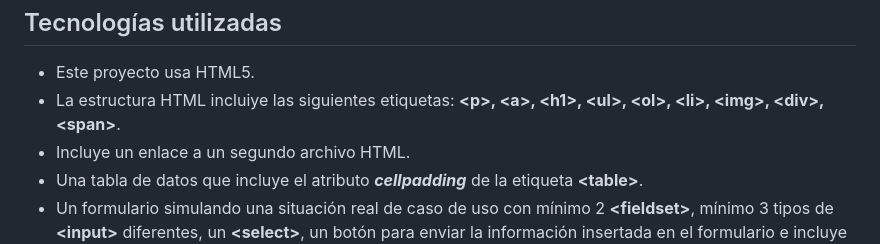
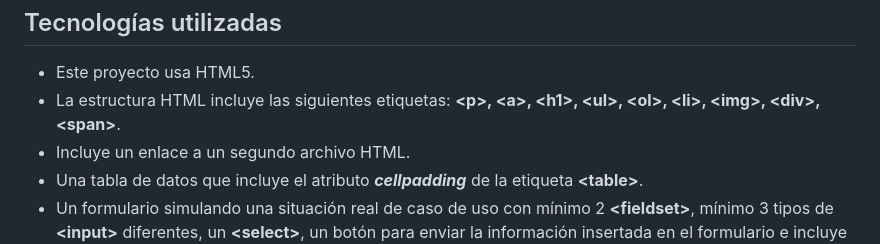
Before and after one commit to adnalotrebla741202/ebac-practica02, a Markdown page: README.md, the part around the change. GitHub-like rendering.

```diff
--- a/README.md
+++ b/README.md
@@ -4,7 +4,7 @@ En este proyecto cree mi primera estructura de un sitio web con las principales
 <h2>Tecnologías utilizadas</h2>
 <ul>
   <li>Este proyecto usa HTML5.</li>
-  <li>La estructura HTML incluiye las siguientes etiquetas: <b>&lt;p&gt;, &lt;a&gt;, &lt;h1&gt;, &lt;ul&gt;, &lt;ol&gt;, &lt;li&gt;, &lt;img&gt;, &lt;div&gt;, &lt;span&gt;</b>.</li>
+  <li>La estructura HTML incluye las siguientes etiquetas: <b>&lt;p&gt;, &lt;a&gt;, &lt;h1&gt;, &lt;ul&gt;, &lt;ol&gt;, &lt;li&gt;, &lt;img&gt;, &lt;div&gt;, &lt;span&gt;</b>.</li>
   <li>Incluye un enlace a un segundo archivo HTML.</li>
   <li>Una tabla de datos que incluye el atributo <em><b>cellpadding</b></em> de la etiqueta <b>&lt;table&gt;</b>.</li>
   <li>Un formulario simulando una situación real de caso de uso con mínimo 2 <b>&lt;fieldset&gt;</b>, mínimo 3 tipos de <b>&lt;input&gt;</b> diferentes, un <b>&lt;select&gt;</b>, un botón para enviar la información insertada en el formulario e incluye títulos para cada control.</li>
```
